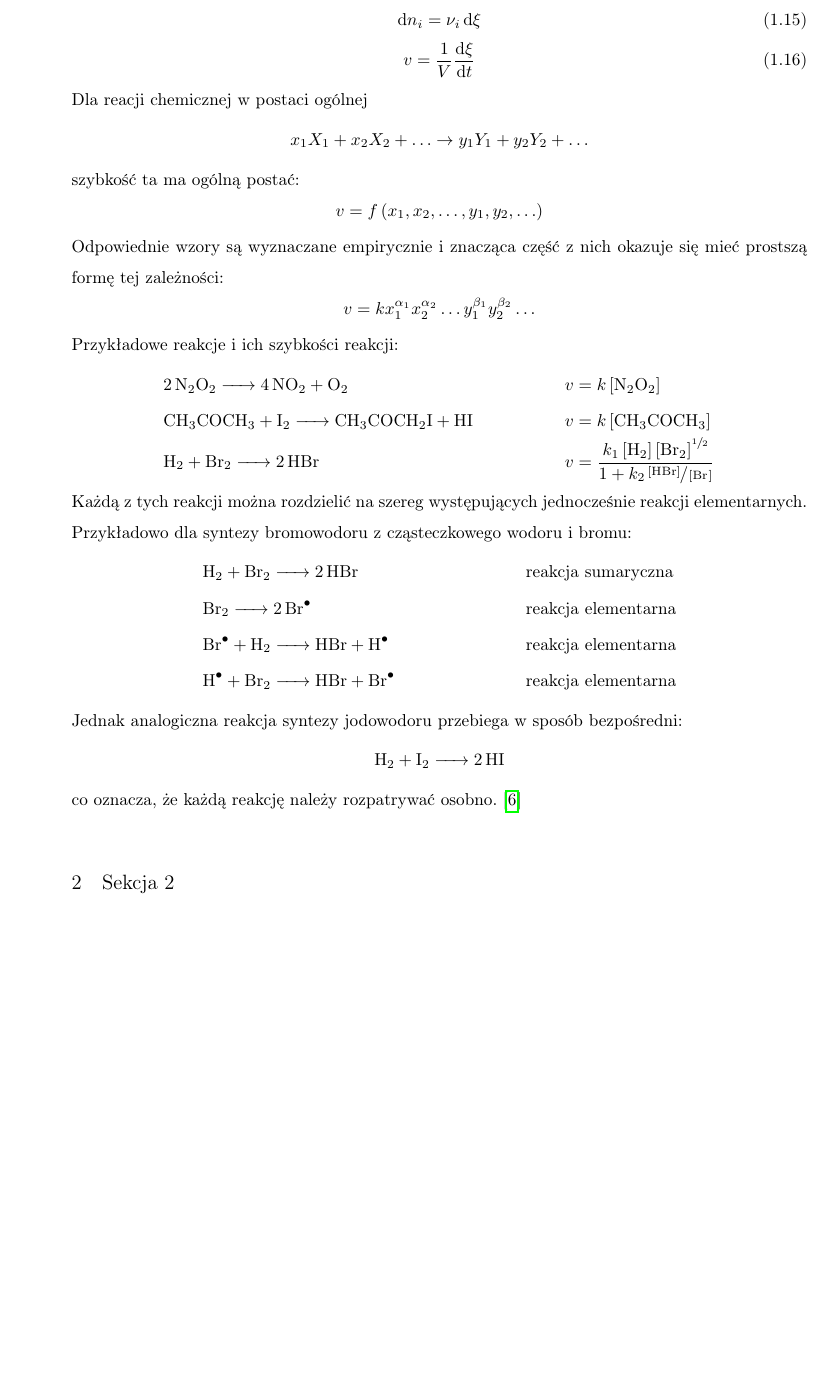
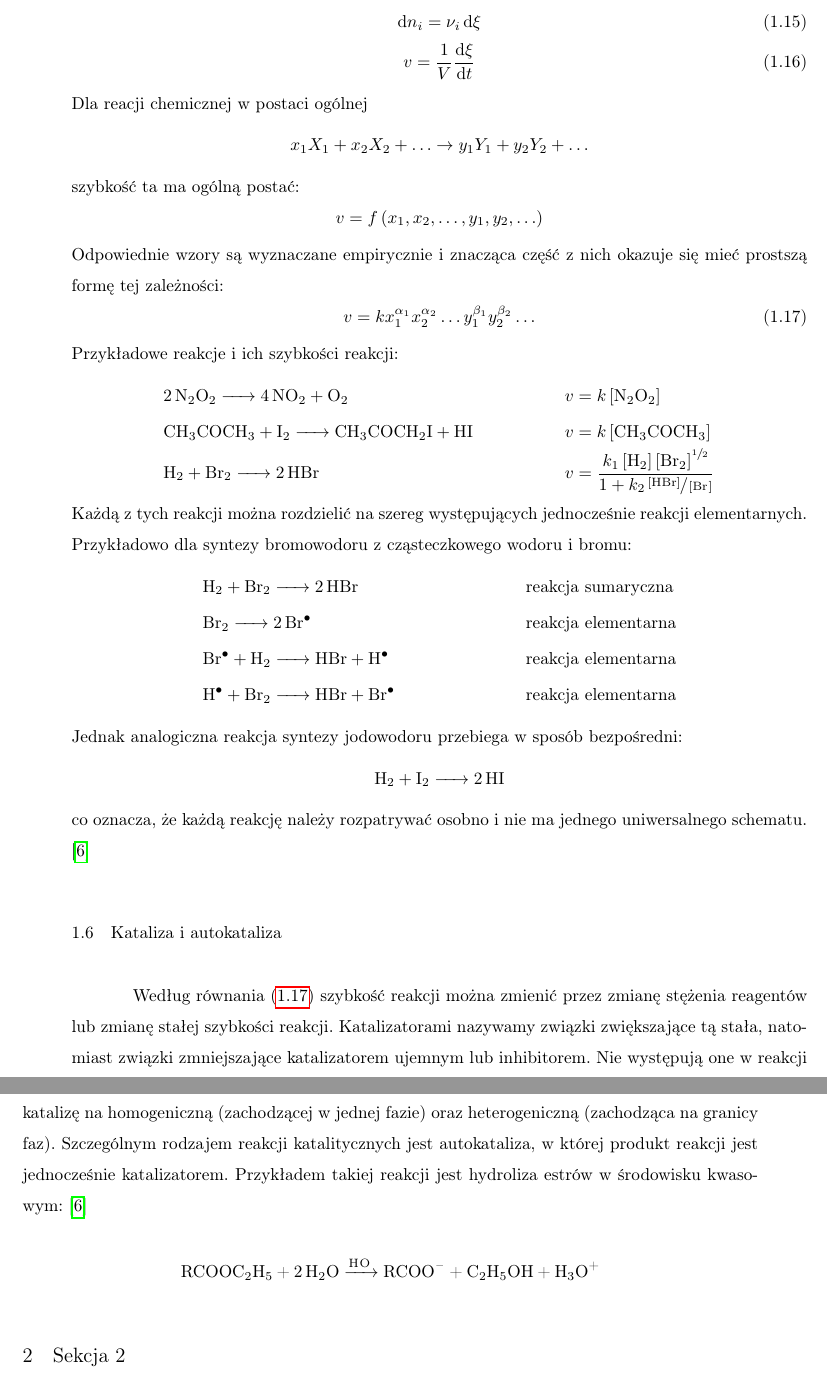
Before and after one commit to rafalstaroszczyk/praca_inzynierska, a LaTeX thesis (praca/praca_inzynierska.tex): part of page 9 of 15 before the commit and two parts of pages 9 and 10 of 16 after it, the two joined at a grey line, cut so that both start at the same text, the shorter picture padded with empty space. Compiled offline with pdfLaTeX; a missing font is replaced by an installed copy or a similar font.

Commit message:
Kataliza

```diff
--- a/praca/praca_inzynierska.tex
+++ b/praca/praca_inzynierska.tex
@@ -227,9 +227,9 @@
 		v=f\left(x_{1}, x_{2}, \ldots, y_{1}, y_{2}, \ldots\right)
 	\end{equation*}
 	Odpowiednie wzory są wyznaczane empirycznie i znacząca część z nich okazuje się mieć prostszą formę tej zależności:
-	\begin{equation*}
+	\begin{equation}\label{szybkosc reakcji}
 		v=k x_{1}^{\alpha_1}x_{2}^{\alpha_2}\ldots y_{1}^{\beta_1}y_{2}^{\beta_2}\ldots
-	\end{equation*}
+	\end{equation}
 	Przykładowe reakcje i ich szybkości reakcji:
 	\begin{align*}
 		&\ce{2N2O2 -> 4NO2 + O2} &&v=k\left[\ce{N2O2}\right] \\
@@ -247,7 +247,14 @@
 	\begin{align*}
 		&\ce{H2 + I2 -> 2HI}
 	\end{align*}
-	co oznacza, że każdą reakcję należy rozpatrywać osobno. \cite{pigon1}
+	co oznacza, że każdą reakcję należy rozpatrywać osobno i nie ma jednego uniwersalnego schematu. \cite{pigon1}
+
+	\subsection{Kataliza i autokataliza}
+	Według równania \eqref{szybkosc reakcji} szybkość reakcji można zmienić przez zmianę stężenia reagentów lub zmianę stałej szybkości reakcji. Katalizatorami nazywamy związki zwiększające tą stała, natomiast związki zmniejszające katalizatorem ujemnym lub inhibitorem. Nie występują one w reakcji sumarycznej, ale występują w reakcjach elementarnych. Podobnie jak reakcje możemy podzielić katalizę na homogeniczną (zachodzącej w jednej fazie) oraz heterogeniczną (zachodząca na granicy faz). Szczególnym rodzajem reakcji katalitycznych jest autokataliza, w której produkt reakcji jest jednocześnie katalizatorem. Przykładem takiej reakcji jest hydroliza estrów w środowisku kwasowym: \cite{pigon1}
+	\begin{center}
+		\ce{RCOOC2H5 + 2H2O ->[H3O+] RCOO- + C2H5OH + H3O+}
+	\end{center}
+
 
 	%\blindtext
 	\section{Sekcja 2}
```
Also changed, not shown: praca/praca_inzynierska.pdf.
